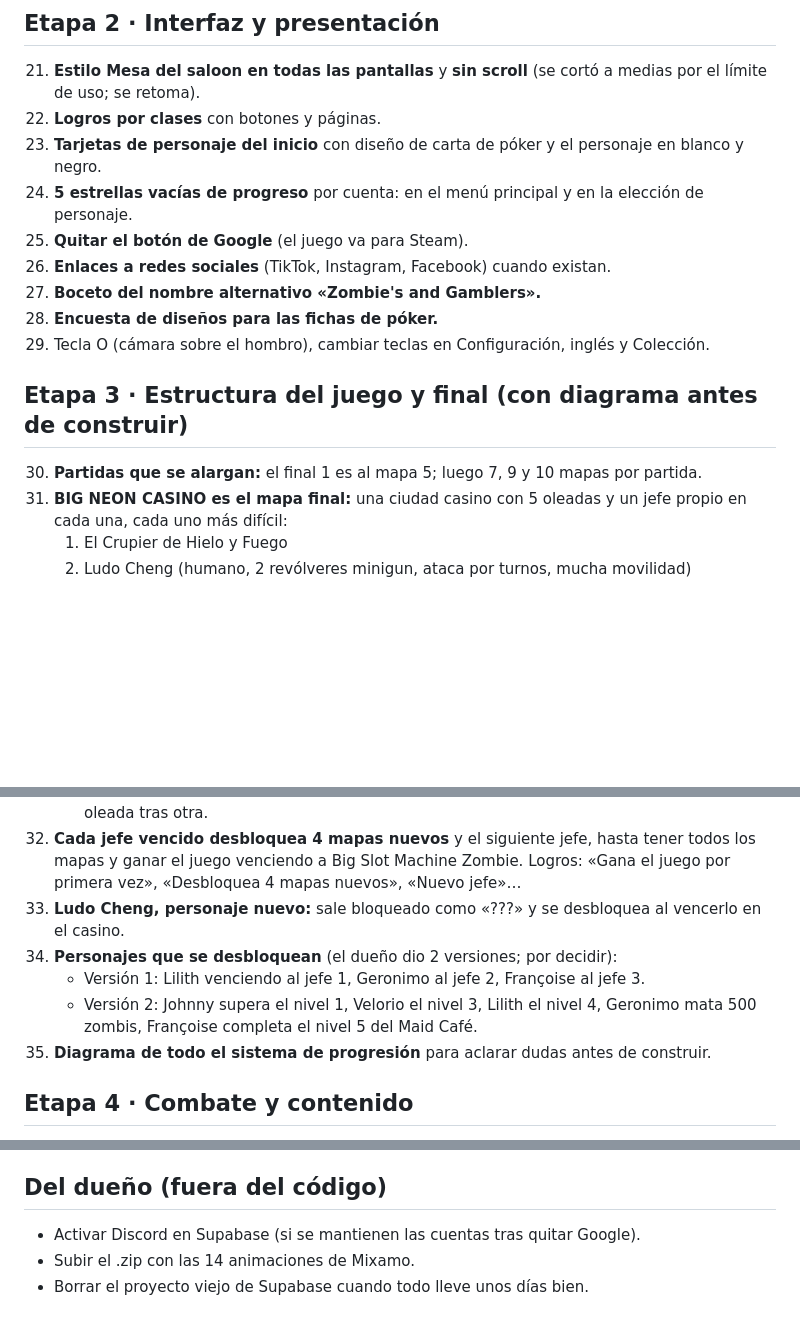
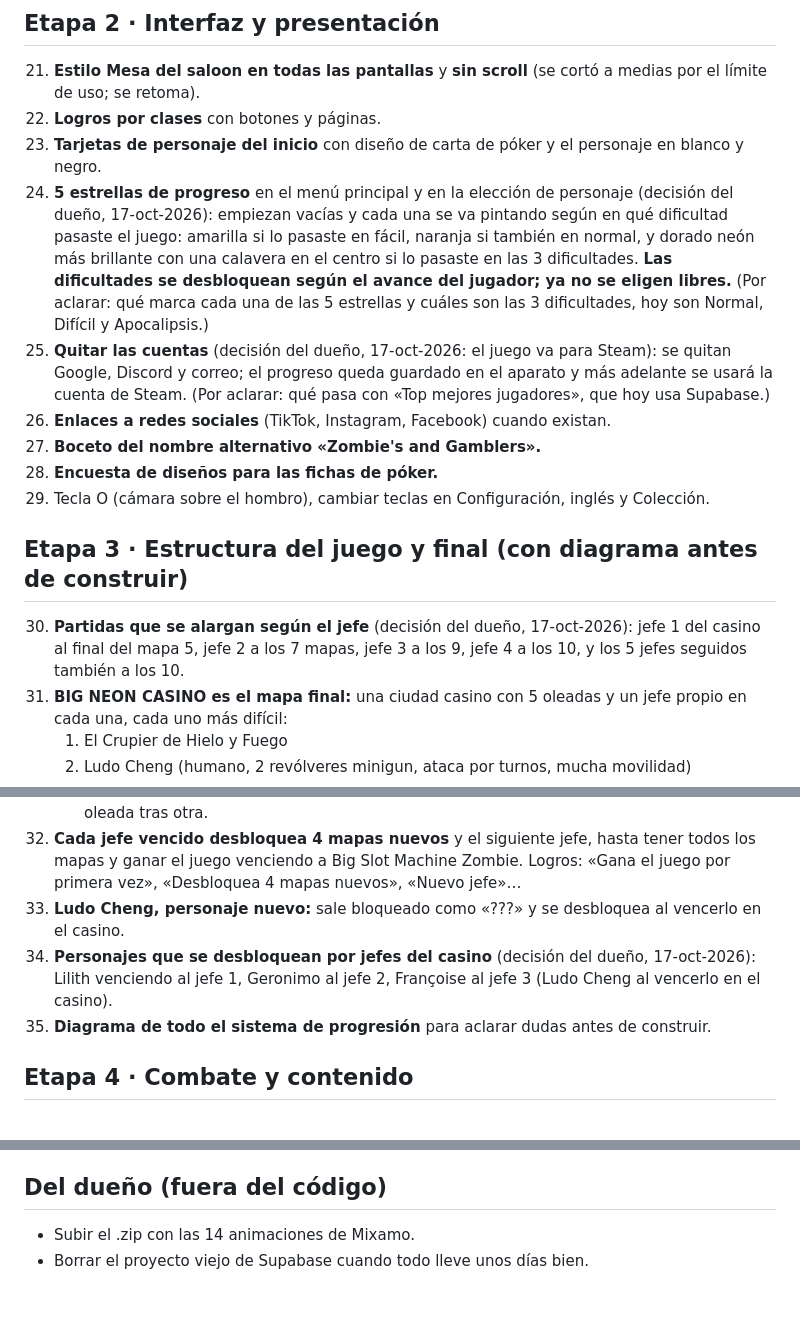
Before and after one commit to edgarmorloyr-debug/seis-balas, a Markdown page: PENDIENTES.md, 3 parts joined by grey strips. Drawn GitHub-style; blank space fills up the shorter version.

Commit message:
Plan: decisiones del dueño sobre personajes, cuentas, estrellas por dificultad y largo de las partidas
Co-Authored-By: Claude Opus 5.5 <noreply@anthropic.com>
Claude-Session: https://claude.ai/code/session_011WpW52nhWaFnwS9bcxkUKE

```diff
--- a/PENDIENTES.md
+++ b/PENDIENTES.md
@@ -31,15 +31,15 @@ La lista anterior quedó en el historial de GitHub (versión del 16-oct-2026).
 21. **Estilo Mesa del saloon en todas las pantallas** y **sin scroll** (se cortó a medias por el límite de uso; se retoma).
 22. **Logros por clases** con botones y páginas.
 23. **Tarjetas de personaje del inicio** con diseño de carta de póker y el personaje en blanco y negro.
-24. **5 estrellas vacías de progreso** por cuenta: en el menú principal y en la elección de personaje.
-25. **Quitar el botón de Google** (el juego va para Steam).
+24. **5 estrellas de progreso** en el menú principal y en la elección de personaje (decisión del dueño, 17-oct-2026): empiezan vacías y cada una se va pintando según en qué dificultad pasaste el juego: amarilla si lo pasaste en fácil, naranja si también en normal, y dorado neón más brillante con una calavera en el centro si lo pasaste en las 3 dificultades. **Las dificultades se desbloquean según el avance del jugador; ya no se eligen libres.** (Por aclarar: qué marca cada una de las 5 estrellas y cuáles son las 3 dificultades, hoy son Normal, Difícil y Apocalipsis.)
+25. **Quitar las cuentas** (decisión del dueño, 17-oct-2026: el juego va para Steam): se quitan Google, Discord y correo; el progreso queda guardado en el aparato y más adelante se usará la cuenta de Steam. (Por aclarar: qué pasa con «Top mejores jugadores», que hoy usa Supabase.)
 26. **Enlaces a redes sociales** (TikTok, Instagram, Facebook) cuando existan.
 27. **Boceto del nombre alternativo «Zombie's and Gamblers».**
 28. **Encuesta de diseños para las fichas de póker.**
 29. Tecla O (cámara sobre el hombro), cambiar teclas en Configuración, inglés y Colección.
 
 ## Etapa 3 · Estructura del juego y final (con diagrama antes de construir)
-30. **Partidas que se alargan:** el final 1 es al mapa 5; luego 7, 9 y 10 mapas por partida.
+30. **Partidas que se alargan según el jefe** (decisión del dueño, 17-oct-2026): jefe 1 del casino al final del mapa 5, jefe 2 a los 7 mapas, jefe 3 a los 9, jefe 4 a los 10, y los 5 jefes seguidos también a los 10.
 31. **BIG NEON CASINO es el mapa final:** una ciudad casino con 5 oleadas y un jefe propio en cada una, cada uno más difícil:
     1. El Crupier de Hielo y Fuego
     2. Ludo Cheng (humano, 2 revólveres minigun, ataca por turnos, mucha movilidad)
@@ -49,9 +49,7 @@ La lista anterior quedó en el historial de GitHub (versión del 16-oct-2026).
     - 1.ª vez en el casino: solo el jefe 1; 2.ª: el 2; 3.ª: el 3; 4.ª: el 4; la última: los 5 seguidos, una oleada tras otra.
 32. **Cada jefe vencido desbloquea 4 mapas nuevos** y el siguiente jefe, hasta tener todos los mapas y ganar el juego venciendo a Big Slot Machine Zombie. Logros: «Gana el juego por primera vez», «Desbloquea 4 mapas nuevos», «Nuevo jefe»…
 33. **Ludo Cheng, personaje nuevo:** sale bloqueado como «???» y se desbloquea al vencerlo en el casino.
-34. **Personajes que se desbloquean** (el dueño dio 2 versiones; por decidir):
-    - Versión 1: Lilith venciendo al jefe 1, Geronimo al jefe 2, Françoise al jefe 3.
-    - Versión 2: Johnny supera el nivel 1, Velorio el nivel 3, Lilith el nivel 4, Geronimo mata 500 zombis, Françoise completa el nivel 5 del Maid Café.
+34. **Personajes que se desbloquean por jefes del casino** (decisión del dueño, 17-oct-2026): Lilith venciendo al jefe 1, Geronimo al jefe 2, Françoise al jefe 3 (Ludo Cheng al vencerlo en el casino).
 35. **Diagrama de todo el sistema de progresión** para aclarar dudas antes de construir.
 
 ## Etapa 4 · Combate y contenido
@@ -71,6 +69,5 @@ La lista anterior quedó en el historial de GitHub (versión del 16-oct-2026).
 47. Ideas extra: empujón, ruido, golpes que empujan, objetos rompibles, balas que atraviesan.
 
 ## Del dueño (fuera del código)
-- Activar Discord en Supabase (si se mantienen las cuentas tras quitar Google).
 - Subir el .zip con las 14 animaciones de Mixamo.
 - Borrar el proyecto viejo de Supabase cuando todo lleve unos días bien.
```
